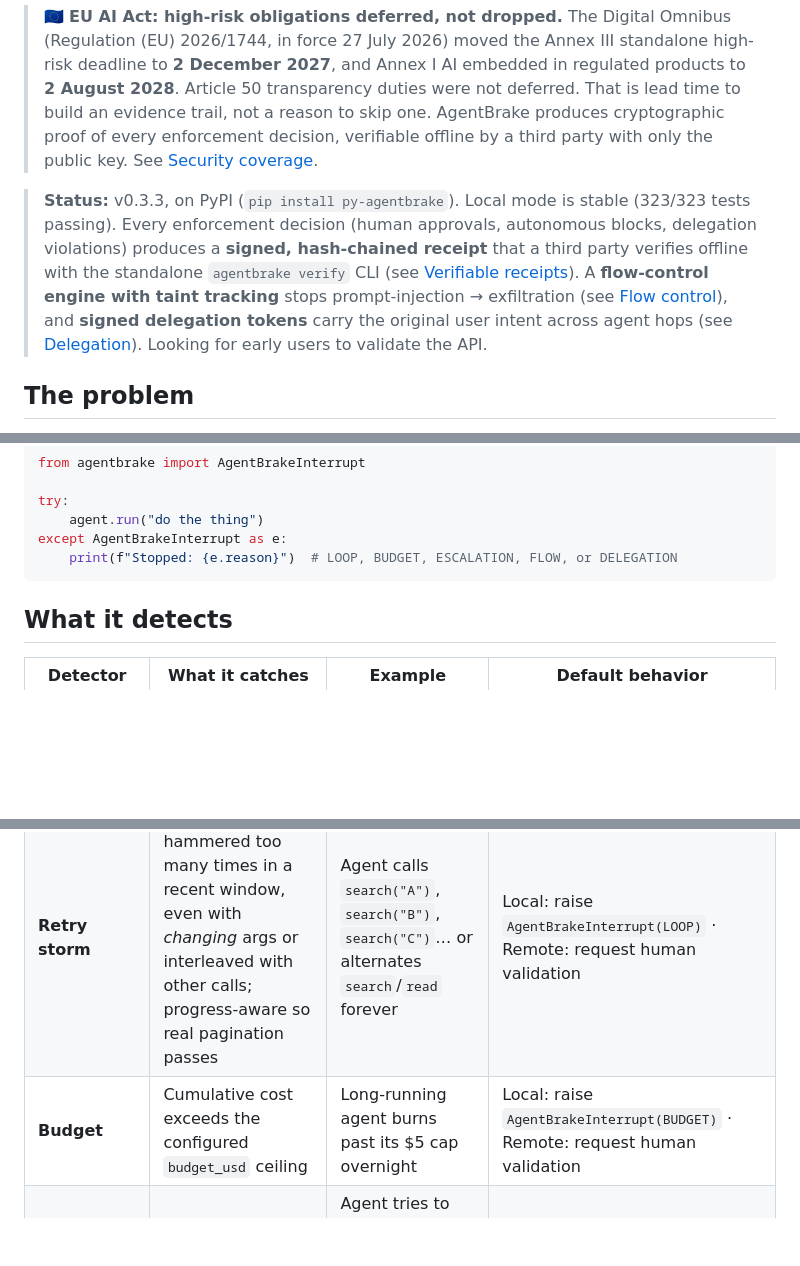
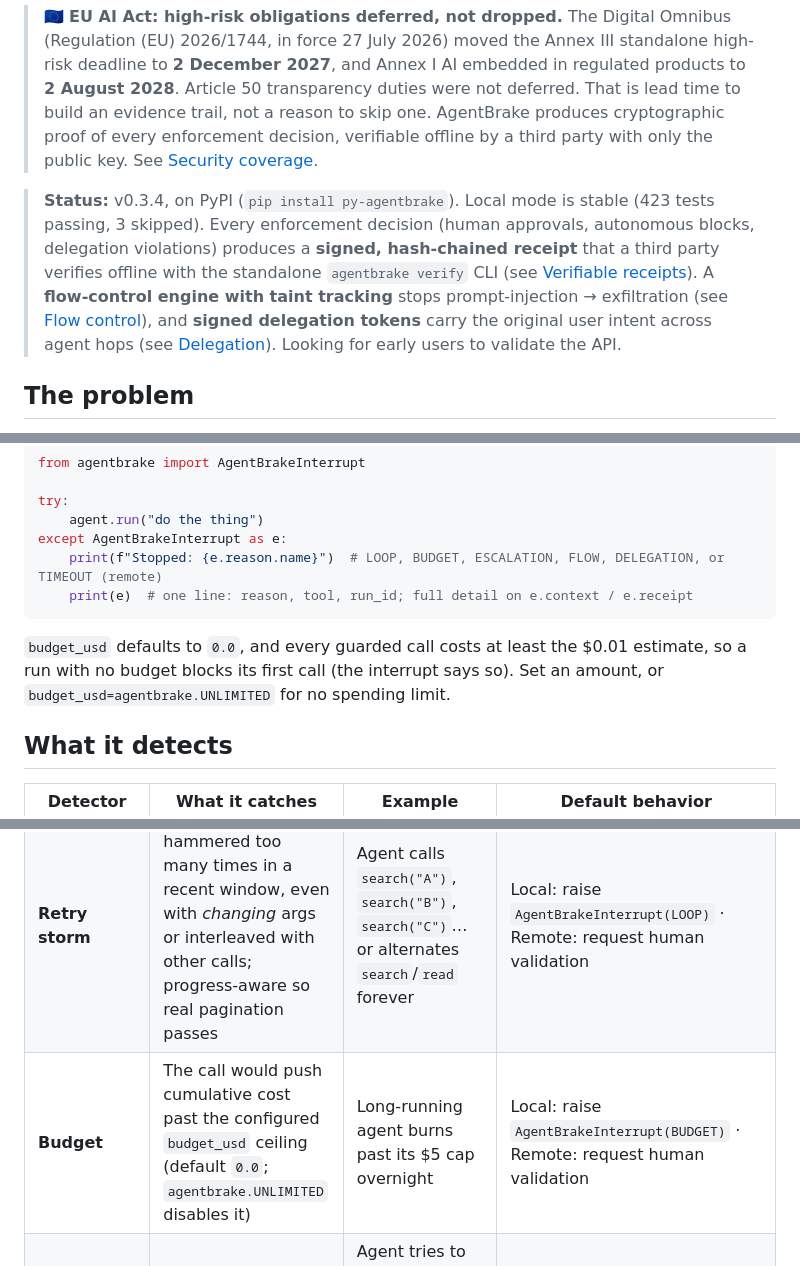
Before and after one commit to BOSSMETALIQUE/agentbrake, a Markdown page: README.md, 3 parts joined by grey strips. Rendered like a GitHub page; blank space fills up the shorter version.

Commit message:
docs(readme): v0.3.4 status, budget default, interrupt example
- Status: v0.3.4, 423 tests passing (3 skipped).
- The catch example printed f"{e.reason}", which renders as "loop" on
  Python <= 3.11 but "InterruptReason.LOOP" on 3.12+, never the "LOOP"
  its comment promised; use e.reason.name, list TIMEOUT, show str(e).
- Say that budget_usd defaults to 0.0 (first guarded call blocked) and
  that agentbrake.UNLIMITED disables it; the Budget row now describes
  the projected check (the call that would cross the ceiling is blocked).

Co-Authored-By: Claude Opus 5.5 <noreply@anthropic.com>

````diff
--- a/README.md
+++ b/README.md
@@ -10,7 +10,7 @@
 
 > 🇪🇺 **EU AI Act: high-risk obligations deferred, not dropped.** The Digital Omnibus (Regulation (EU) 2026/1744, in force 27 July 2026) moved the Annex III standalone high-risk deadline to **2 December 2027**, and Annex I AI embedded in regulated products to **2 August 2028**. Article 50 transparency duties were not deferred. That is lead time to build an evidence trail, not a reason to skip one. AgentBrake produces cryptographic proof of every enforcement decision, verifiable offline by a third party with only the public key. See [Security coverage](#security-coverage---owasp-top-10-for-agentic-applications-2026).
 
-> **Status:** v0.3.3, on PyPI (`pip install py-agentbrake`). Local mode is stable (323/323 tests passing). Every enforcement decision (human approvals, autonomous blocks, delegation violations) produces a **signed, hash-chained receipt** that a third party verifies offline with the standalone `agentbrake verify` CLI (see [Verifiable receipts](#verifiable-receipts)). A **flow-control engine with taint tracking** stops prompt-injection → exfiltration (see [Flow control](#flow-control-taint-tracking)), and **signed delegation tokens** carry the original user intent across agent hops (see [Delegation](#delegation-inter-agent-trust)). Looking for early users to validate the API.
+> **Status:** v0.3.4, on PyPI (`pip install py-agentbrake`). Local mode is stable (423 tests passing, 3 skipped). Every enforcement decision (human approvals, autonomous blocks, delegation violations) produces a **signed, hash-chained receipt** that a third party verifies offline with the standalone `agentbrake verify` CLI (see [Verifiable receipts](#verifiable-receipts)). A **flow-control engine with taint tracking** stops prompt-injection → exfiltration (see [Flow control](#flow-control-taint-tracking)), and **signed delegation tokens** carry the original user intent across agent hops (see [Delegation](#delegation-inter-agent-trust)). Looking for early users to validate the API.
 
 ## The problem
 
@@ -63,8 +63,11 @@ from agentbrake import AgentBrakeInterrupt
 try:
     agent.run("do the thing")
 except AgentBrakeInterrupt as e:
-    print(f"Stopped: {e.reason}")  # LOOP, BUDGET, ESCALATION, FLOW, or DELEGATION
+    print(f"Stopped: {e.reason.name}")  # LOOP, BUDGET, ESCALATION, FLOW, DELEGATION, or TIMEOUT (remote)
+    print(e)  # one line: reason, tool, run_id; full detail on e.context / e.receipt
 ```
+
+`budget_usd` defaults to `0.0`, and every guarded call costs at least the $0.01 estimate, so a run with no budget blocks its first call (the interrupt says so). Set an amount, or `budget_usd=agentbrake.UNLIMITED` for no spending limit.
 
 ## What it detects
 
@@ -72,7 +75,7 @@ except AgentBrakeInterrupt as e:
 |---|---|---|---|
 | **Loop** | 4 consecutive tool calls with the same name + structurally identical args (a try plus two retries still run; tune with `loop_threshold=`) | Agent repeatedly calls `search({"q": "weather"})` after a malformed response | Local: raise `AgentBrakeInterrupt(LOOP)` · Remote: request human validation |
 | **Retry storm** | The same tool hammered too many times in a recent window, even with *changing* args or interleaved with other calls; progress-aware so real pagination passes | Agent calls `search("A")`, `search("B")`, `search("C")`… or alternates `search`/`read` forever | Local: raise `AgentBrakeInterrupt(LOOP)` · Remote: request human validation |
-| **Budget** | Cumulative cost exceeds the configured `budget_usd` ceiling | Long-running agent burns past its $5 cap overnight | Local: raise `AgentBrakeInterrupt(BUDGET)` · Remote: request human validation |
+| **Budget** | The call would push cumulative cost past the configured `budget_usd` ceiling (default `0.0`; `agentbrake.UNLIMITED` disables it) | Long-running agent burns past its $5 cap overnight | Local: raise `AgentBrakeInterrupt(BUDGET)` · Remote: request human validation |
 | **Escalation** | Tool name is not in the configured `allowed_tools` list | Agent tries to call `delete_database` when only `search` and `read_file` are allowed | Local: raise `AgentBrakeInterrupt(ESCALATION)` · Remote: request human validation |
 | **Flow** | An allow-listed tool is called in a forbidden *sequence*, e.g. an egress sink after the run was tainted by untrusted input | Agent reads an attacker-controlled page, then tries to `send_email` the data out | Local: raise `AgentBrakeInterrupt(FLOW)` + mint a [signed receipt](#verifiable-receipts) · Remote: request human validation |
 | **Delegation** | A tool call outside the scope of the [signed grant](#delegation-inter-agent-trust) the agent is acting under, or an expired / invalid token | A finance agent, delegated only `issue_refund`, reaches for `send_email` | Local: raise `AgentBrakeInterrupt(DELEGATION)` + mint a signed receipt · Remote: request human validation |
````
